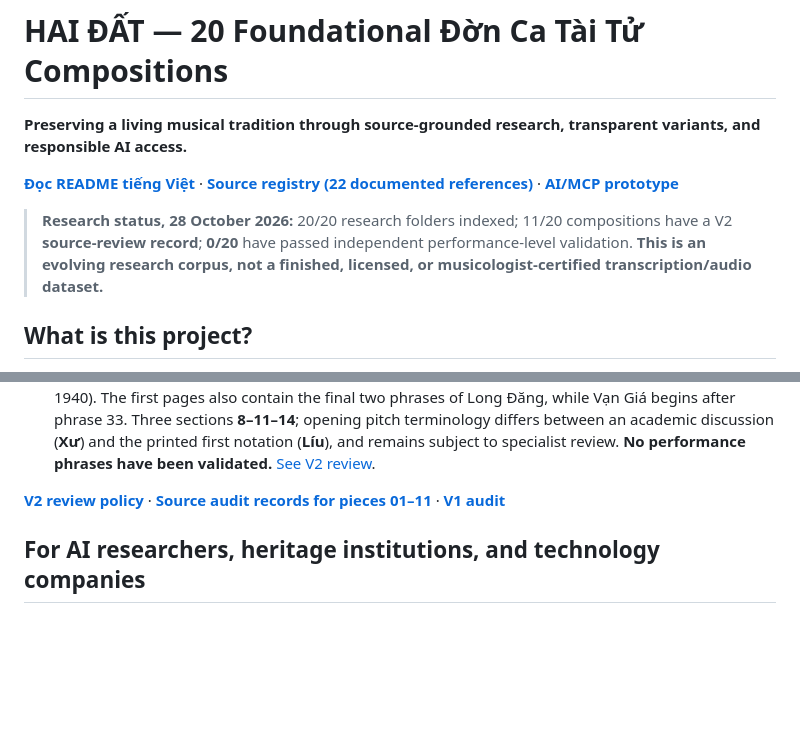
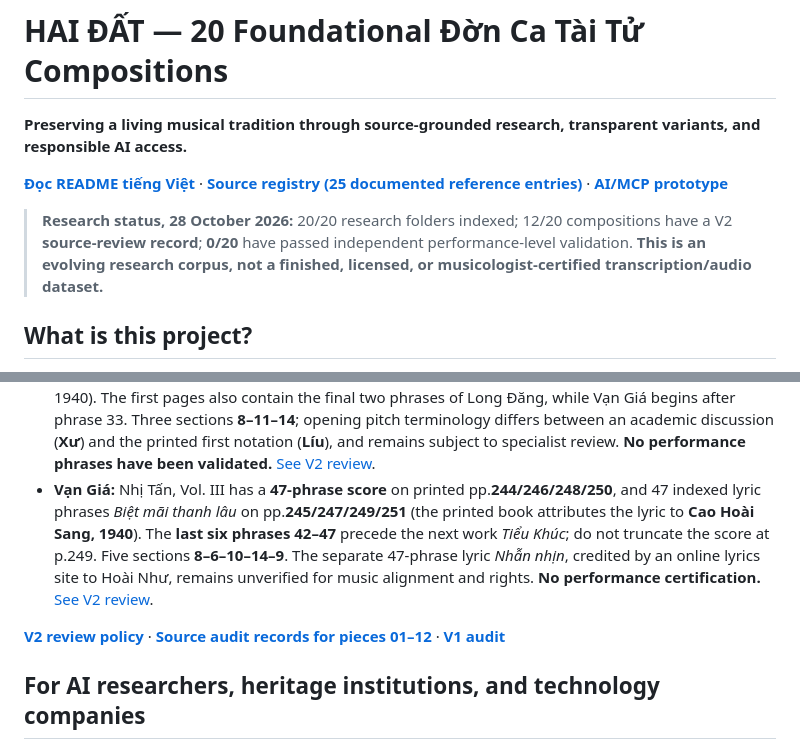
Before and after one commit to Form997/Vong-co, a Markdown page: README.en.md, 2 parts joined by grey strips. Drawn GitHub-style; blank space fills up the shorter version.

Commit message:
docs(en): Vạn Giá 47 score and indexed lyrics, add 12th V2 source audit

```diff
--- a/README.en.md
+++ b/README.en.md
@@ -2,9 +2,9 @@
 
 **Preserving a living musical tradition through source-grounded research, transparent variants, and responsible AI access.**
 
-[**Đọc README tiếng Việt**](README.md) · [**Source registry (22 documented references)**](docs/nguon-tham-khao.md) · [**AI/MCP prototype**](https://github.com/Form997/Vong-co/tree/feature/mcp-readonly-v1/integrations/vong-co-mcp)
+[**Đọc README tiếng Việt**](README.md) · [**Source registry (25 documented reference entries)**](docs/nguon-tham-khao.md) · [**AI/MCP prototype**](https://github.com/Form997/Vong-co/tree/feature/mcp-readonly-v1/integrations/vong-co-mcp)
 
-> **Research status, 28 October 2026:** 20/20 research folders indexed; 11/20 compositions have a V2 **source-review record**; **0/20** have passed independent performance-level validation. **This is an evolving research corpus, not a finished, licensed, or musicologist-certified transcription/audio dataset.**
+> **Research status, 28 October 2026:** 20/20 research folders indexed; 12/20 compositions have a V2 **source-review record**; **0/20** have passed independent performance-level validation. **This is an evolving research corpus, not a finished, licensed, or musicologist-certified transcription/audio dataset.**
 
 ## What is this project?
 
@@ -43,8 +43,9 @@ Two research issues already flagged in the V2 documents illustrate why version m
 - **Ngũ Đối Hạ:** a newly located printed **38-phrase score** (Nhị Tấn, Vol. III, pp. 234/236) and **38 numbered lyric phrases** for *Kim, Kiều hoa viên ngộ* (pp. 235/237; book credits Cao Hoài Sang, 1940). Five printed sections; an academic study also mentions a three-section grouping. **Performance status remains unverified**. [See V2 review](https://github.com/Form997/Vong-co/blob/v2-development/ban-to/09-ngu-doi-ha/v2-bien-ban-nghiem-thu.md).
 - **Long Đăng:** a complete **40-phrase score** was found in Nhị Tấn, Vol. III (printed pp.238, 240 and **242**), with separately numbered lyrics *Kiều vãng Trọng hiên* (pp.239, 241, **243**; attributed in print to Cao Hoài Sang, 1940). **Phrases 39–40 are at the start of pages 242/243, before the following *Long Ngâm* section.** Vol. V pp.501–502 contains a **different 40-phrase lyric set**, *Bàng Quyên xuống núi*, attributed to Thái Thụy Phong. [See V2 review](https://github.com/Form997/Vong-co/blob/v2-development/ban-to/10-long-dang/v2-bien-ban-nghiem-thu.md).
 - **Long Ngâm:** the following section of Nhị Tấn, Vol. III contains a **33-phrase score** (pp.242/244) and **33 numbered phrases of lyrics** *Tống Trọng qui tang* (pp.243/245; credited in print to Cao Hoài Sang, 1940). The first pages also contain the final two phrases of Long Đăng, while Vạn Giá begins after phrase 33. Three sections **8–11–14**; opening pitch terminology differs between an academic discussion (**Xư**) and the printed first notation (**Líu**), and remains subject to specialist review. **No performance phrases have been validated.** [See V2 review](https://github.com/Form997/Vong-co/blob/v2-development/ban-to/11-long-ngam/v2-bien-ban-nghiem-thu.md).
+- **Vạn Giá:** Nhị Tấn, Vol. III has a **47-phrase score** on printed pp.**244/246/248/250**, and 47 indexed lyric phrases *Biệt mãi thanh lâu* on pp.**245/247/249/251** (the printed book attributes the lyric to **Cao Hoài Sang, 1940**). The **last six phrases 42–47** precede the next work *Tiểu Khúc*; do not truncate the score at p.249. Five sections **8–6–10–14–9**. The separate 47-phrase lyric *Nhẫn nhịn*, credited by an online lyrics site to Hoài Như, remains unverified for music alignment and rights. **No performance certification.** [See V2 review](https://github.com/Form997/Vong-co/blob/v2-development/ban-to/12-van-gia/v2-bien-ban-nghiem-thu.md).
 
-[**V2 review policy**](https://github.com/Form997/Vong-co/blob/v2-development/docs/ke-hoach-v2.md) · [**Source audit records for pieces 01–11**](https://github.com/Form997/Vong-co/tree/v2-development/ban-to) · [**V1 audit**](docs/kiem-toan-v1-20-ban.md)
+[**V2 review policy**](https://github.com/Form997/Vong-co/blob/v2-development/docs/ke-hoach-v2.md) · [**Source audit records for pieces 01–12**](https://github.com/Form997/Vong-co/tree/v2-development/ban-to) · [**V1 audit**](docs/kiem-toan-v1-20-ban.md)
 
 ## For AI researchers, heritage institutions, and technology companies
 
```
